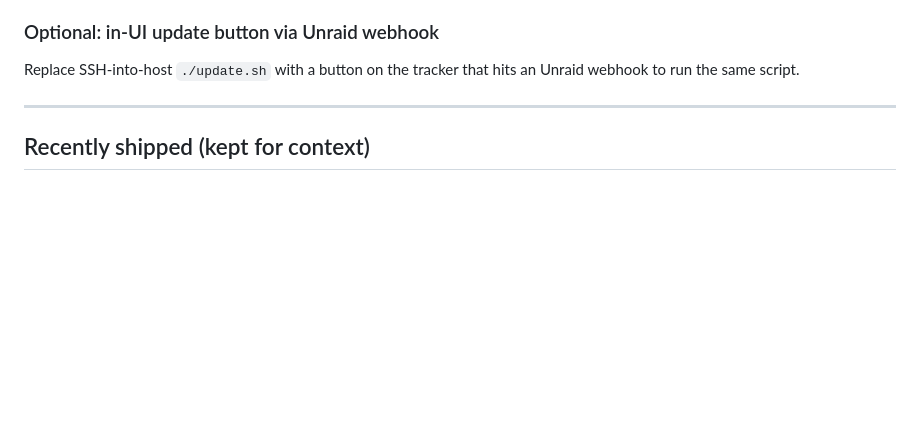
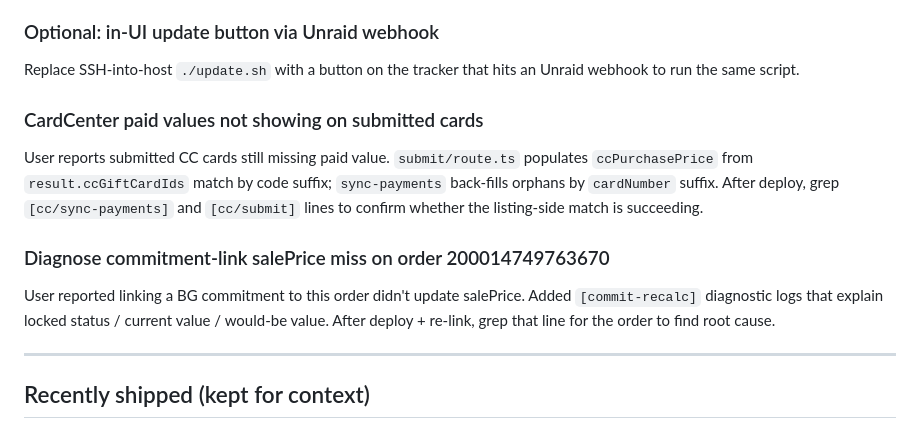
Before and after one commit to frindle/resell-tracker, a Markdown page: TODO.md, the part around the change. GitHub-like rendering; blank space fills up the shorter version.

Commit message:
TODO sync — add CC paid values + commit-recalc diagnostic items

```diff
--- a/TODO.md
+++ b/TODO.md
@@ -41,6 +41,12 @@ A `bigskybuyers` content script exists but coverage may be incomplete. Re-audit
 ### Optional: in-UI update button via Unraid webhook
 Replace SSH-into-host `./update.sh` with a button on the tracker that hits an Unraid webhook to run the same script.
 
+### CardCenter paid values not showing on submitted cards
+User reports submitted CC cards still missing paid value. `submit/route.ts` populates `ccPurchasePrice` from `result.ccGiftCardIds` match by code suffix; `sync-payments` back-fills orphans by `cardNumber` suffix. After deploy, grep `[cc/sync-payments]` and `[cc/submit]` lines to confirm whether the listing-side match is succeeding.
+
+### Diagnose commitment-link salePrice miss on order 200014749763670
+User reported linking a BG commitment to this order didn't update salePrice. Added `[commit-recalc]` diagnostic logs that explain locked status / current value / would-be value. After deploy + re-link, grep that line for the order to find root cause.
+
 ---
 
 ## Recently shipped (kept for context)
```
